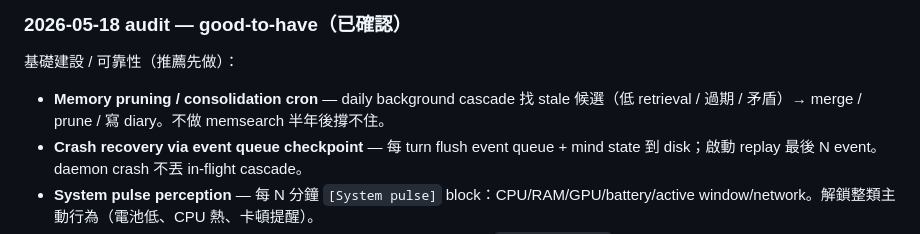
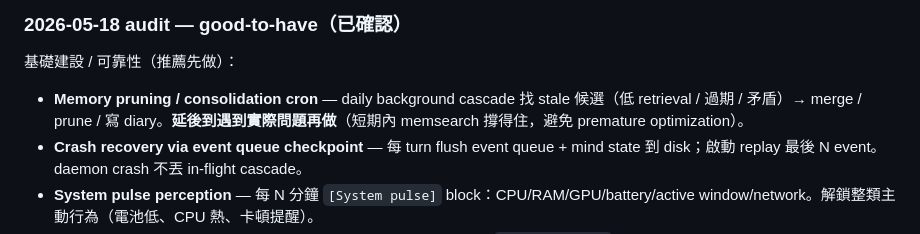
Before and after one commit to ningyos/DollOS, a Markdown page: docs/roadmap.md, the part around the change. Drawn GitHub-style.

Commit message:
docs(roadmap): defer memory pruning — premature optimization
User flag: memsearch growth isn't a real problem yet. Revisit when we
hit actual symptoms (slow retrieval, false-positive recalls, contradicting
entries). Don't pre-build the consolidation cascade speculatively.

Co-Authored-By: Claude Opus 4.7 (1M context) <noreply@anthropic.com>

```diff
--- a/docs/roadmap.md
+++ b/docs/roadmap.md
@@ -581,7 +581,7 @@ T1-T8 smoke 8/8 無 regression。Tests: 250 passed。
 
 基礎建設 / 可靠性（推薦先做）：
 
-- **Memory pruning / consolidation cron** — daily background cascade 找 stale 候選（低 retrieval / 過期 / 矛盾）→ merge / prune / 寫 diary。不做 memsearch 半年後撐不住。
+- **Memory pruning / consolidation cron** — daily background cascade 找 stale 候選（低 retrieval / 過期 / 矛盾）→ merge / prune / 寫 diary。**延後到遇到實際問題再做**（短期內 memsearch 撐得住，避免 premature optimization）。
 - **Crash recovery via event queue checkpoint** — 每 turn flush event queue + mind state 到 disk；啟動 replay 最後 N event。daemon crash 不丟 in-flight cascade。
 - **System pulse perception** — 每 N 分鐘 `[System pulse]` block：CPU/RAM/GPU/battery/active window/network。解鎖整類主動行為（電池低、CPU 熱、卡頓提醒）。
 - **Stale-result filter** — fire-and-forget Subagent/Shell 延遲回來時帶 `correlation_id`，perception 帶 staleness 標記。Doll 自己判斷要不要理會。
```
